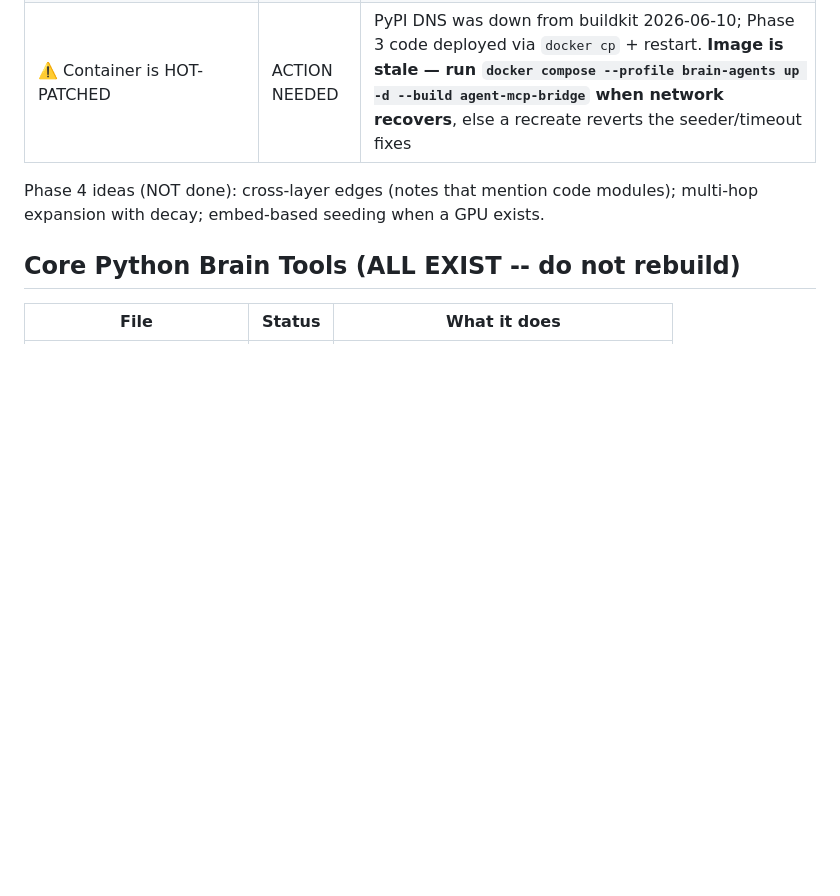
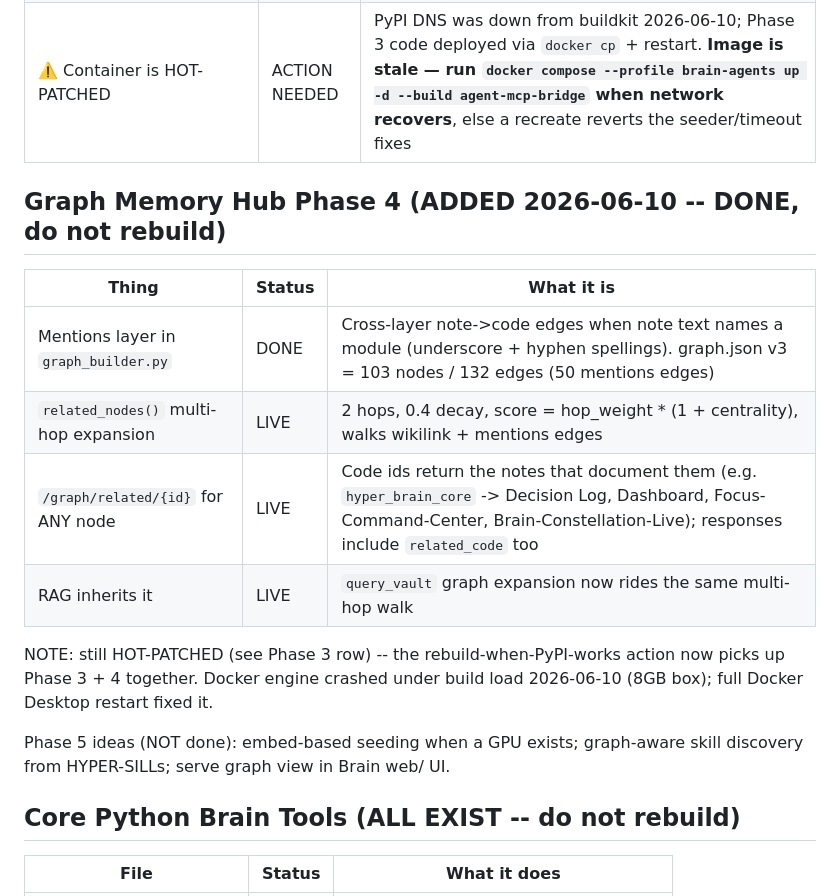
Before and after one commit to welshDog/BROski-Obsidian-Brain-for-HyperFocus-z0ne, a Markdown page: WHATS_DONE.md, the part around the change. Drawn GitHub-style; blank space fills up the shorter version.

Commit message:
docs: record Graph Memory Hub Phase 4 (mentions layer + multi-hop) as DONE
Proof: /graph v3 132 edges; /graph/related/hyper_brain_core returns the
4 notes documenting it (was HTTP 400 for code nodes before Phase 4)

Co-Authored-By: Claude Fable 5 <noreply@anthropic.com>

```diff
--- a/WHATS_DONE.md
+++ b/WHATS_DONE.md
@@ -37,7 +37,18 @@
 | `.agents/mcp-bridge/Dockerfile` layer fix | DONE | requirements.txt copied BEFORE pip install -- code-only rebuilds no longer need PyPI |
 | ⚠️ Container is HOT-PATCHED | ACTION NEEDED | PyPI DNS was down from buildkit 2026-06-10; Phase 3 code deployed via `docker cp` + restart. **Image is stale — run `docker compose --profile brain-agents up -d --build agent-mcp-bridge` when network recovers**, else a recreate reverts the seeder/timeout fixes |
 
-Phase 4 ideas (NOT done): cross-layer edges (notes that mention code modules); multi-hop expansion with decay; embed-based seeding when a GPU exists.
+## Graph Memory Hub Phase 4 (ADDED 2026-06-10 -- DONE, do not rebuild)
+
+| Thing | Status | What it is |
+|---|---|---|
+| Mentions layer in `graph_builder.py` | DONE | Cross-layer note->code edges when note text names a module (underscore + hyphen spellings). graph.json v3 = 103 nodes / 132 edges (50 mentions edges) |
+| `related_nodes()` multi-hop expansion | LIVE | 2 hops, 0.4 decay, score = hop_weight * (1 + centrality), walks wikilink + mentions edges |
+| `/graph/related/{id}` for ANY node | LIVE | Code ids return the notes that document them (e.g. `hyper_brain_core` -> Decision Log, Dashboard, Focus-Command-Center, Brain-Constellation-Live); responses include `related_code` too |
+| RAG inherits it | LIVE | `query_vault` graph expansion now rides the same multi-hop walk |
+
+NOTE: still HOT-PATCHED (see Phase 3 row) -- the rebuild-when-PyPI-works action now picks up Phase 3 + 4 together. Docker engine crashed under build load 2026-06-10 (8GB box); full Docker Desktop restart fixed it.
+
+Phase 5 ideas (NOT done): embed-based seeding when a GPU exists; graph-aware skill discovery from HYPER-SILLs; serve graph view in Brain web/ UI.
 
 ## Core Python Brain Tools (ALL EXIST -- do not rebuild)
 
```
Also changed, not shown: CLAUDE.md (+2 -1 lines).
